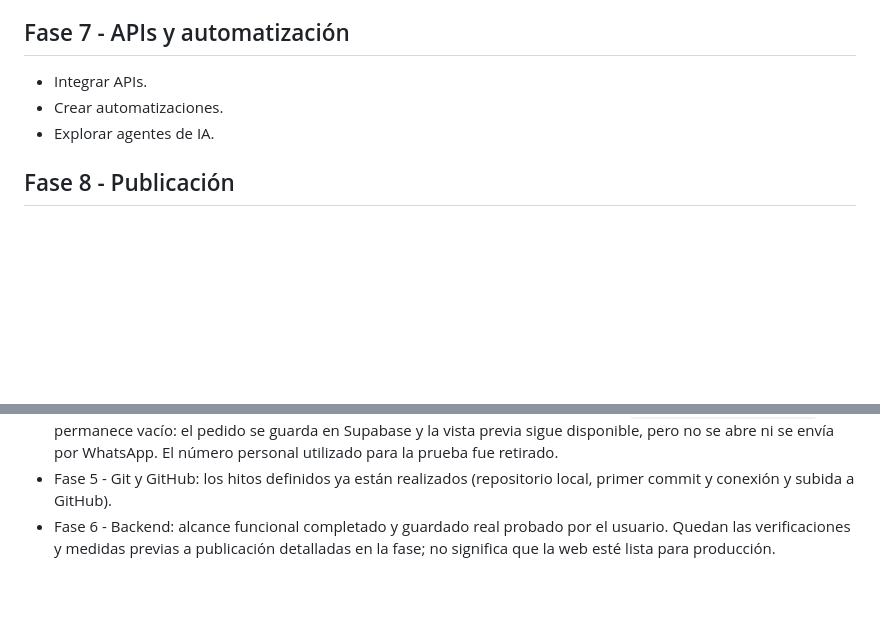
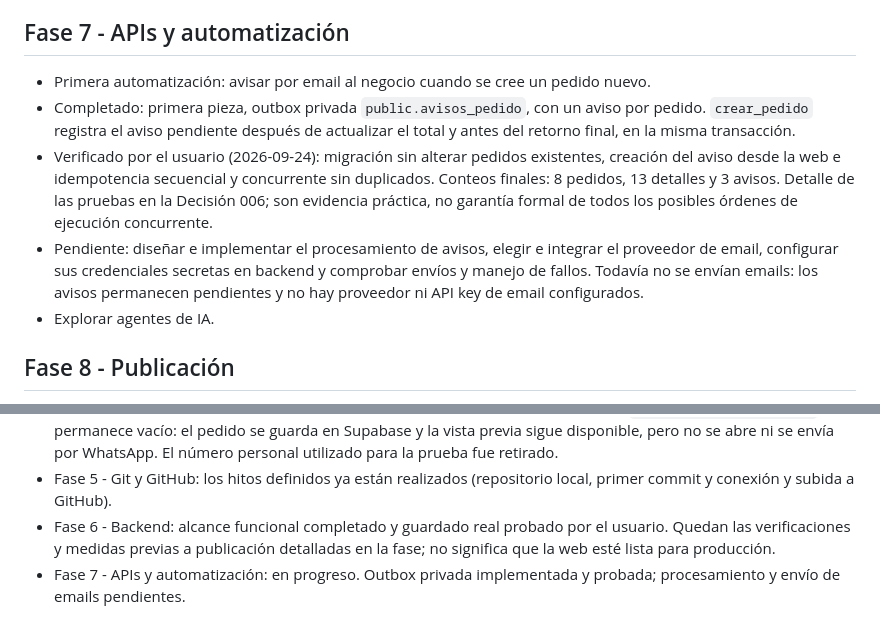
Before and after one commit to HenryVC7/churros-dulces, a Markdown page: ROADMAP.md, 2 parts joined by grey strips. Rendered like a GitHub page; blank space fills up the shorter version.

```diff
--- a/ROADMAP.md
+++ b/ROADMAP.md
@@ -47,8 +47,10 @@
 - Limitaciones actuales: la clave de reintento no persiste al recargar o cerrar; la vista previa usa precios del catálogo cargado y la RPC no devuelve los importes guardados. Debe definirse cómo manejar cambios de precio antes de publicar; la persistencia entre recargas queda como mejora por evaluar.
 
 ## Fase 7 - APIs y automatización
-- Integrar APIs.
-- Crear automatizaciones.
+- Primera automatización: avisar por email al negocio cuando se cree un pedido nuevo.
+- Completado: primera pieza, outbox privada `public.avisos_pedido`, con un aviso por pedido. `crear_pedido` registra el aviso pendiente después de actualizar el total y antes del retorno final, en la misma transacción.
+- Verificado por el usuario (2026-09-24): migración sin alterar pedidos existentes, creación del aviso desde la web e idempotencia secuencial y concurrente sin duplicados. Conteos finales: 8 pedidos, 13 detalles y 3 avisos. Detalle de las pruebas en la Decisión 006; son evidencia práctica, no garantía formal de todos los posibles órdenes de ejecución concurrente.
+- Pendiente: diseñar e implementar el procesamiento de avisos, elegir e integrar el proveedor de email, configurar sus credenciales secretas en backend y comprobar envíos y manejo de fallos. Todavía no se envían emails: los avisos permanecen pendientes y no hay proveedor ni API key de email configurados.
 - Explorar agentes de IA.
 
 ## Fase 8 - Publicación
@@ -66,3 +68,4 @@
 - El número comercial definitivo está pendiente de configuración intencionalmente. `NUMERO_WHATSAPP_NEGOCIO` permanece vacío: el pedido se guarda en Supabase y la vista previa sigue disponible, pero no se abre ni se envía por WhatsApp. El número personal utilizado para la prueba fue retirado.
 - Fase 5 - Git y GitHub: los hitos definidos ya están realizados (repositorio local, primer commit y conexión y subida a GitHub).
 - Fase 6 - Backend: alcance funcional completado y guardado real probado por el usuario. Quedan las verificaciones y medidas previas a publicación detalladas en la fase; no significa que la web esté lista para producción.
+- Fase 7 - APIs y automatización: en progreso. Outbox privada implementada y probada; procesamiento y envío de emails pendientes.
```
Also changed, not shown: DECISIONES.md (+37 -0 lines).
